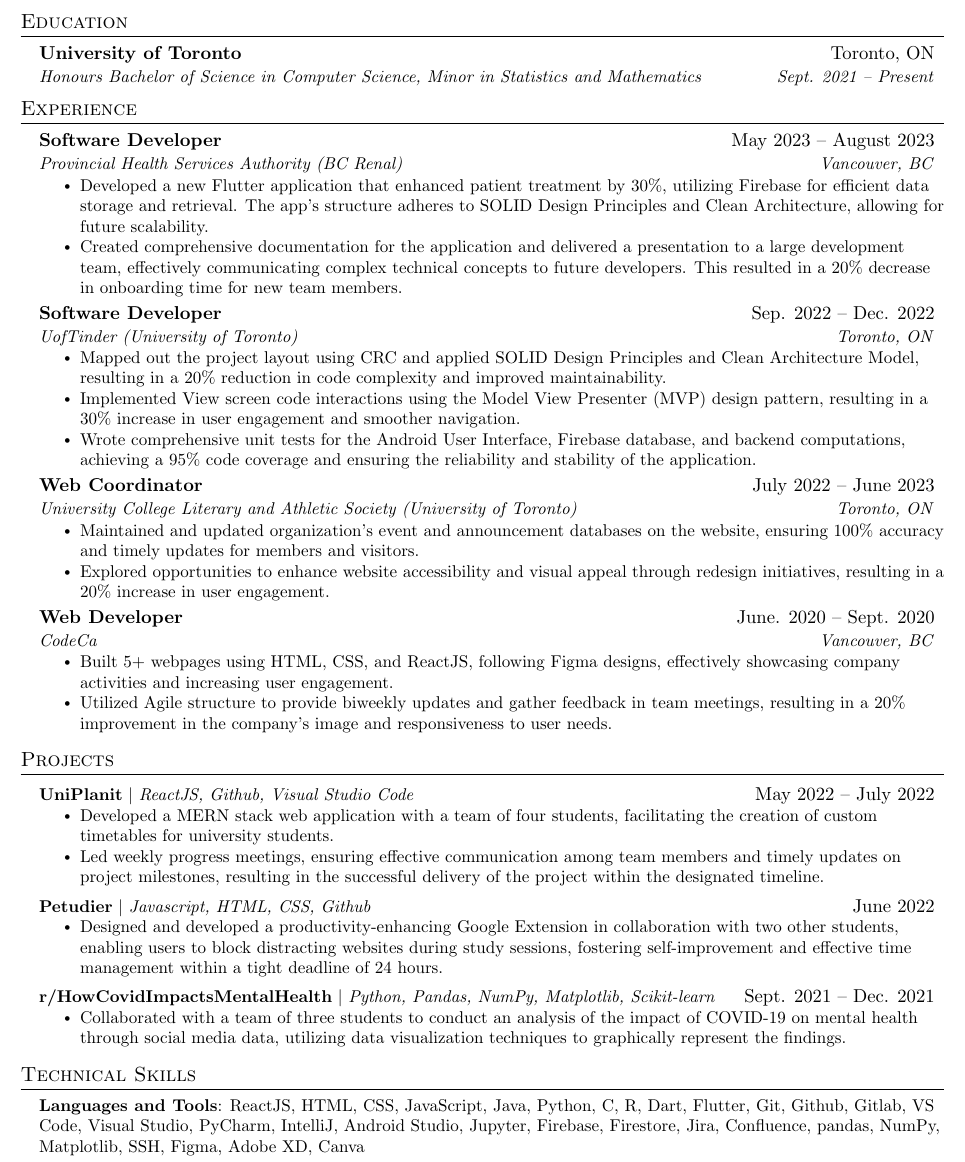
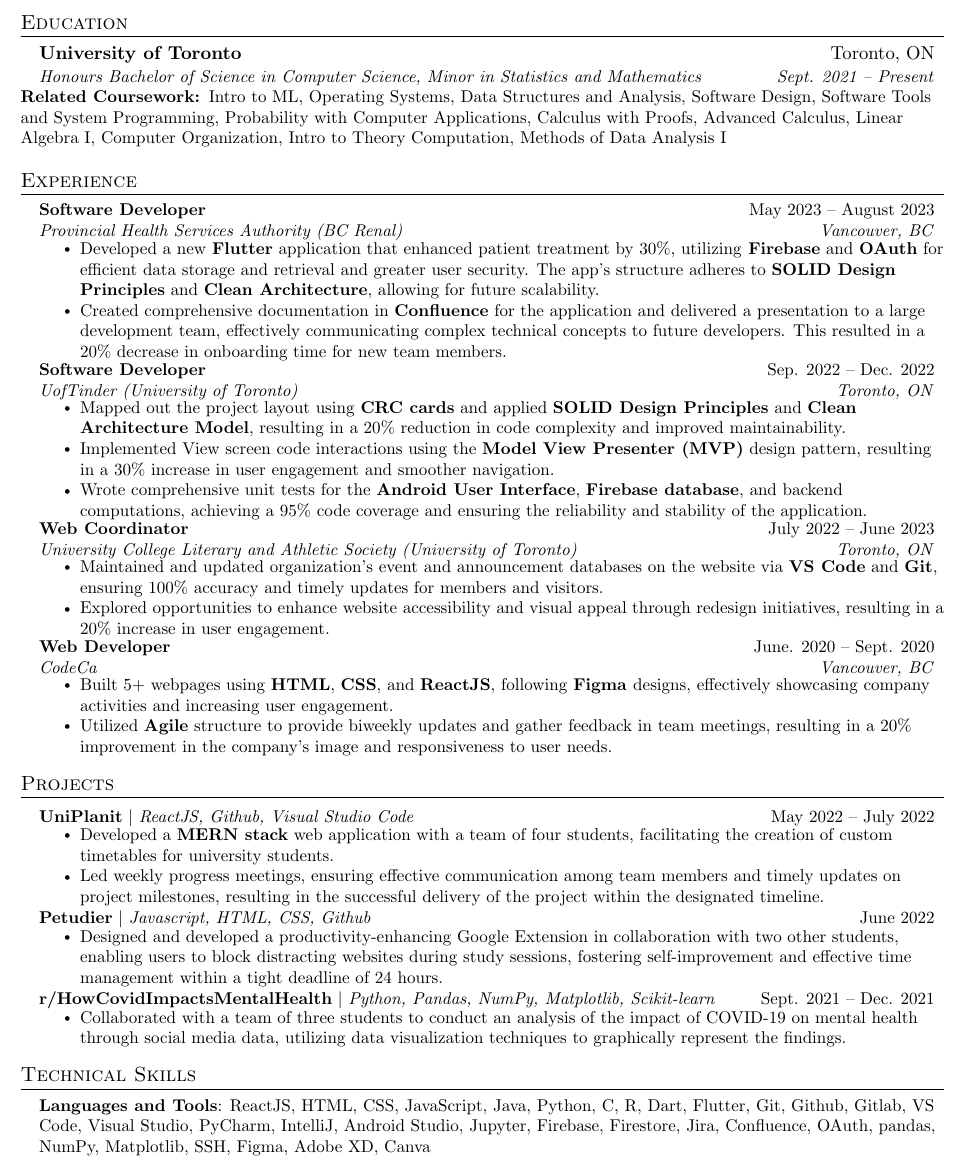
Before and after one commit to chloe2407/chloe-resume, a LaTeX document (main.tex): part of the page, cut so that both start at the same text. Compiled offline with pdfLaTeX.

Commit message:
Update main.tex

```diff
--- a/main.tex
+++ b/main.tex
@@ -123,6 +123,7 @@
       {University of Toronto}{Toronto, ON}
       {Honours Bachelor of Science in Computer Science, Minor in Statistics and Mathematics}{Sept. 2021 -- Present}
   \resumeSubHeadingListEnd
+  \small \textbf{Related Coursework: }Intro to ML, Operating Systems, Data Structures and Analysis, Software Design, Software Tools and System Programming,  Probability with Computer Applications, Calculus with Proofs, Advanced Calculus, Linear Algebra I, Computer Organization, Intro to Theory Computation, Methods of Data Analysis I
 
 %-----------EXPERIENCE-----------
 \section{Experience}
@@ -132,8 +133,8 @@
       {Software Developer}{May 2023 -- August 2023}
       {Provincial Health Services Authority (BC Renal)}{Vancouver, BC}
       \resumeItemListStart
-        \resumeItem{Developed a new Flutter application that enhanced patient treatment by 30\%, utilizing Firebase for efficient data storage and retrieval. The app's structure adheres to SOLID Design Principles and Clean Architecture, allowing for future scalability.}
-        \resumeItem{Created comprehensive documentation for the application and delivered a presentation to a large development team, effectively communicating complex technical concepts to future developers. This resulted in a 20\% decrease in onboarding time for new team members.}
+        \resumeItem{Developed a new \textbf{Flutter} application that enhanced patient treatment by 30\%, utilizing\textbf{ Firebase} and \textbf{OAuth} for efficient data storage and retrieval and greater user security. The app's structure adheres to \textbf{SOLID Design Principles} and \textbf{Clean Architecture}, allowing for future scalability.}
+        \resumeItem{Created comprehensive documentation in \textbf{Confluence} for the application and delivered a presentation to a large development team, effectively communicating complex technical concepts to future developers. This resulted in a 20\% decrease in onboarding time for new team members.}
       \resumeItemListEnd
 
 % -----------Multiple Positions Heading-----------
@@ -150,16 +151,16 @@
       {Software Developer}{Sep. 2022 -- Dec. 2022}
       {UofTinder (University of Toronto)}{Toronto, ON}
       \resumeItemListStart
-        \resumeItem{Mapped out the project layout using CRC and applied SOLID Design Principles and Clean Architecture Model, resulting in a 20\% reduction in code complexity and improved maintainability.}
-        \resumeItem{Implemented View screen code interactions using the Model View Presenter (MVP) design pattern, resulting in a 30\% increase in user engagement and smoother navigation.}
-        \resumeItem{Wrote comprehensive unit tests for the Android User Interface, Firebase database, and backend computations, achieving a 95\% code coverage and ensuring the reliability and stability of the application.}
+        \resumeItem{Mapped out the project layout using \textbf{CRC cards} and applied \textbf{SOLID Design Principles} and \textbf{Clean Architecture Model}, resulting in a 20\% reduction in code complexity and improved maintainability.}
+        \resumeItem{Implemented View screen code interactions using the \textbf{Model View Presenter (MVP)} design pattern, resulting in a 30\% increase in user engagement and smoother navigation.}
+        \resumeItem{Wrote comprehensive unit tests for the \textbf{Android User Interface}, \textbf{Firebase database}, and backend computations, achieving a 95\% code coverage and ensuring the reliability and stability of the application.}
     \resumeItemListEnd
 
     \resumeSubheading
       {Web Coordinator}{July 2022 -- June 2023}
       {University College Literary and Athletic Society (University of Toronto)}{Toronto, ON}
       \resumeItemListStart
-        \resumeItem{Maintained and updated organization's event and announcement databases on the website, ensuring 100\% accuracy and timely updates for members and visitors.}
+        \resumeItem{Maintained and updated  organization's event and announcement databases on the website via \textbf{VS Code} and \textbf{Git}, ensuring 100\% accuracy and timely updates for members and visitors.}
         \resumeItem{Explored opportunities to enhance website accessibility and visual appeal through redesign initiatives, resulting in a 20\% increase in user engagement.}
       \resumeItemListEnd
 
@@ -167,8 +168,8 @@
       {Web Developer}{June. 2020 -- Sept. 2020}
       {CodeCa}{Vancouver, BC}
       \resumeItemListStart
-        \resumeItem{Built 5+ webpages using HTML, CSS, and ReactJS, following Figma designs, effectively showcasing company activities and increasing user engagement.}
-        \resumeItem{Utilized Agile structure to provide biweekly updates and gather feedback in team meetings, resulting in a 20\% improvement in the company's image and responsiveness to user needs.}
+        \resumeItem{Built 5+ webpages using \textbf{HTML}, \textbf{CSS}, and \textbf{ReactJS}, following \textbf{Figma }designs, effectively showcasing company activities and increasing user engagement.}
+        \resumeItem{Utilized \textbf{Agile} structure to provide biweekly updates and gather feedback in team meetings, resulting in a 20\% improvement in the company's image and responsiveness to user needs.}
       \resumeItemListEnd
 
   \resumeSubHeadingListEnd
@@ -180,7 +181,7 @@
       \resumeProjectHeading
           {\textbf{UniPlanit} $|$ \emph{ReactJS,  Github, Visual Studio Code}}{May 2022 -- July 2022}
           \resumeItemListStart
-            \resumeItem{Developed a MERN stack web application with a team of four students, facilitating the creation of custom timetables for university students.}
+            \resumeItem{Developed a \textbf{MERN stack} web application with a team of four students, facilitating the creation of custom timetables for university students.}
             \resumeItem{Led weekly progress meetings, ensuring effective communication among team members and timely updates on project milestones, resulting in the successful delivery of the project within the designated timeline.}
           \resumeItemListEnd
       \resumeProjectHeading
@@ -201,7 +202,7 @@
 \section{Technical Skills}
  \begin{itemize}[leftmargin=0.15in, label={}]
     \small{\item{
-     \textbf{Languages and Tools}{: ReactJS, HTML, CSS, JavaScript, Java, Python, C, R, Dart, Flutter, Git, Github, Gitlab, VS Code, Visual Studio, PyCharm, IntelliJ, Android Studio, Jupyter, Firebase, Firestore, Jira, Confluence, pandas, NumPy, Matplotlib, SSH, Figma, Adobe XD, Canva} \\
+     \textbf{Languages and Tools}{: ReactJS, HTML, CSS, JavaScript, Java, Python, C, R, Dart, Flutter, Git, Github, Gitlab, VS Code, Visual Studio, PyCharm, IntelliJ, Android Studio, Jupyter, Firebase, Firestore, Jira, Confluence, OAuth, pandas, NumPy, Matplotlib, SSH, Figma, Adobe XD, Canva} \\
     }}
  \end{itemize}
 
```
